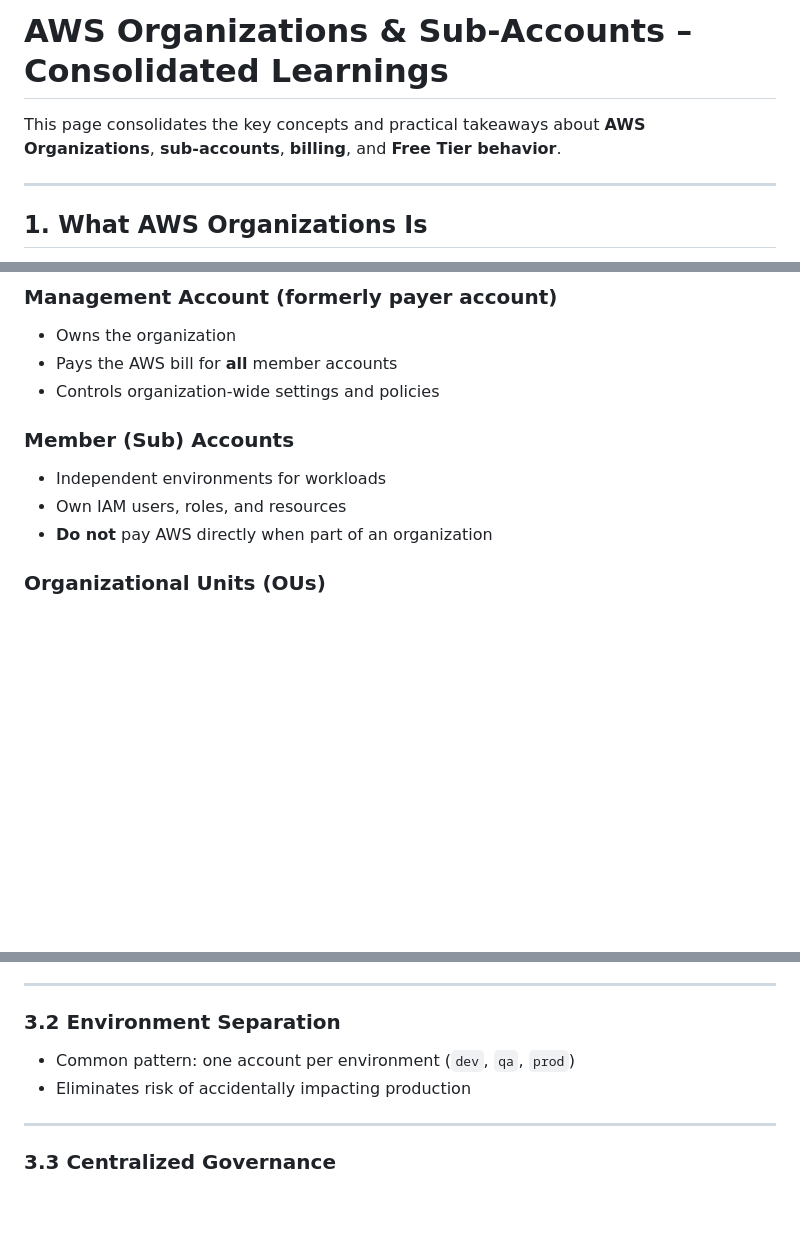
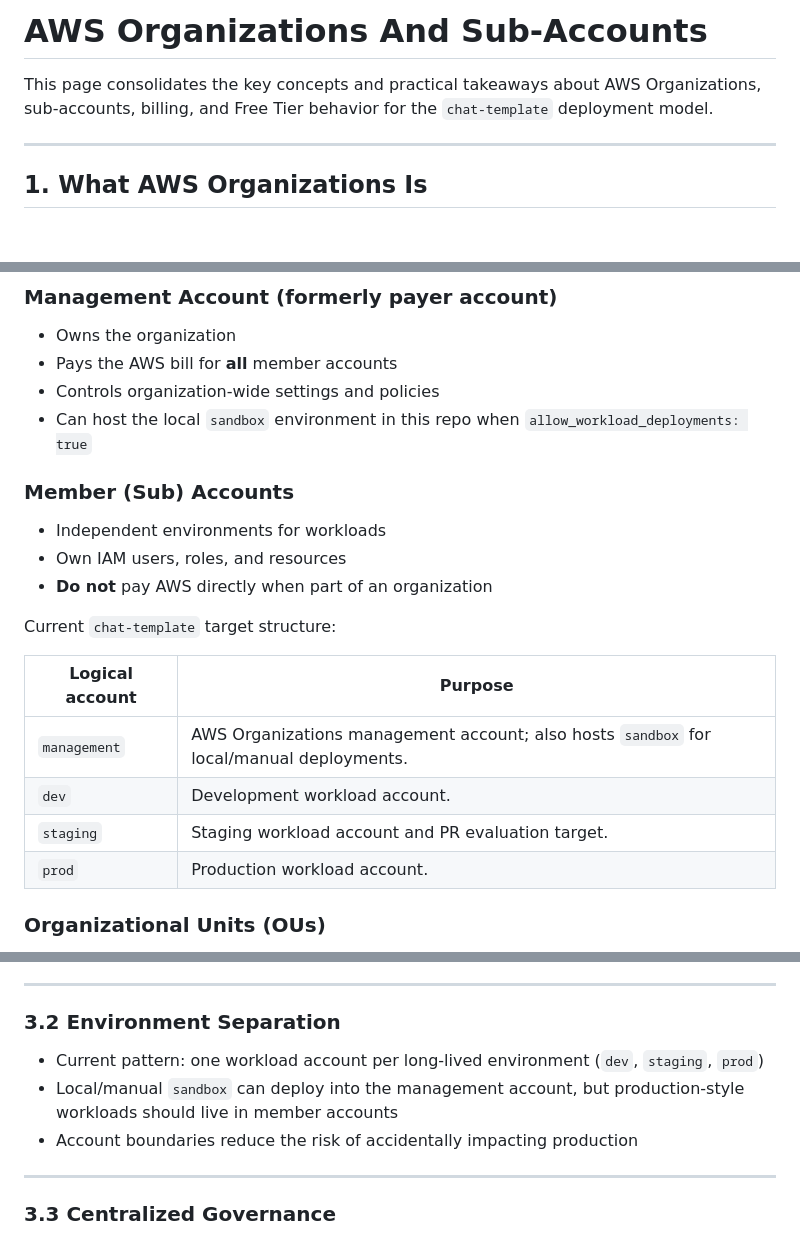
Before and after one commit to georgep26/chat-template, a Markdown page: docs/aws_organizations.md, 3 parts joined by grey strips. GitHub-like rendering; blank space fills up the shorter version.

Commit message:
refactor: update AWS Organizations documentation for clarity and consistency

```diff
--- a/docs/aws_organizations.md
+++ b/docs/aws_organizations.md
@@ -1,6 +1,6 @@
-# AWS Organizations & Sub-Accounts – Consolidated Learnings
+# AWS Organizations And Sub-Accounts
 
-This page consolidates the key concepts and practical takeaways about **AWS Organizations**, **sub-accounts**, **billing**, and **Free Tier behavior**.
+This page consolidates the key concepts and practical takeaways about AWS Organizations, sub-accounts, billing, and Free Tier behavior for the `chat-template` deployment model.
 
 ---
 
@@ -26,11 +26,21 @@ Each AWS **account** is a hard isolation boundary for IAM, resources, limits, an
 - Owns the organization
 - Pays the AWS bill for **all** member accounts
 - Controls organization-wide settings and policies
+- Can host the local `sandbox` environment in this repo when `allow_workload_deployments: true`
 
 ### Member (Sub) Accounts
 - Independent environments for workloads
 - Own IAM users, roles, and resources
 - **Do not** pay AWS directly when part of an organization
+
+Current `chat-template` target structure:
+
+| Logical account | Purpose |
+| --- | --- |
+| `management` | AWS Organizations management account; also hosts `sandbox` for local/manual deployments. |
+| `dev` | Development workload account. |
+| `staging` | Staging workload account and PR evaluation target. |
+| `prod` | Production workload account. |
 
 ### Organizational Units (OUs)
 - Logical groupings of accounts (e.g., `dev`, `prod`, `security`)
@@ -49,8 +59,9 @@ Each AWS **account** is a hard isolation boundary for IAM, resources, limits, an
 ---
 
 ### 3.2 Environment Separation
-- Common pattern: one account per environment (`dev`, `qa`, `prod`)
-- Eliminates risk of accidentally impacting production
+- Current pattern: one workload account per long-lived environment (`dev`, `staging`, `prod`)
+- Local/manual `sandbox` can deploy into the management account, but production-style workloads should live in member accounts
+- Account boundaries reduce the risk of accidentally impacting production
 
 ---
 
```
Also changed, not shown: other parts of docs/aws_organizations.md (+3 -1 lines).
